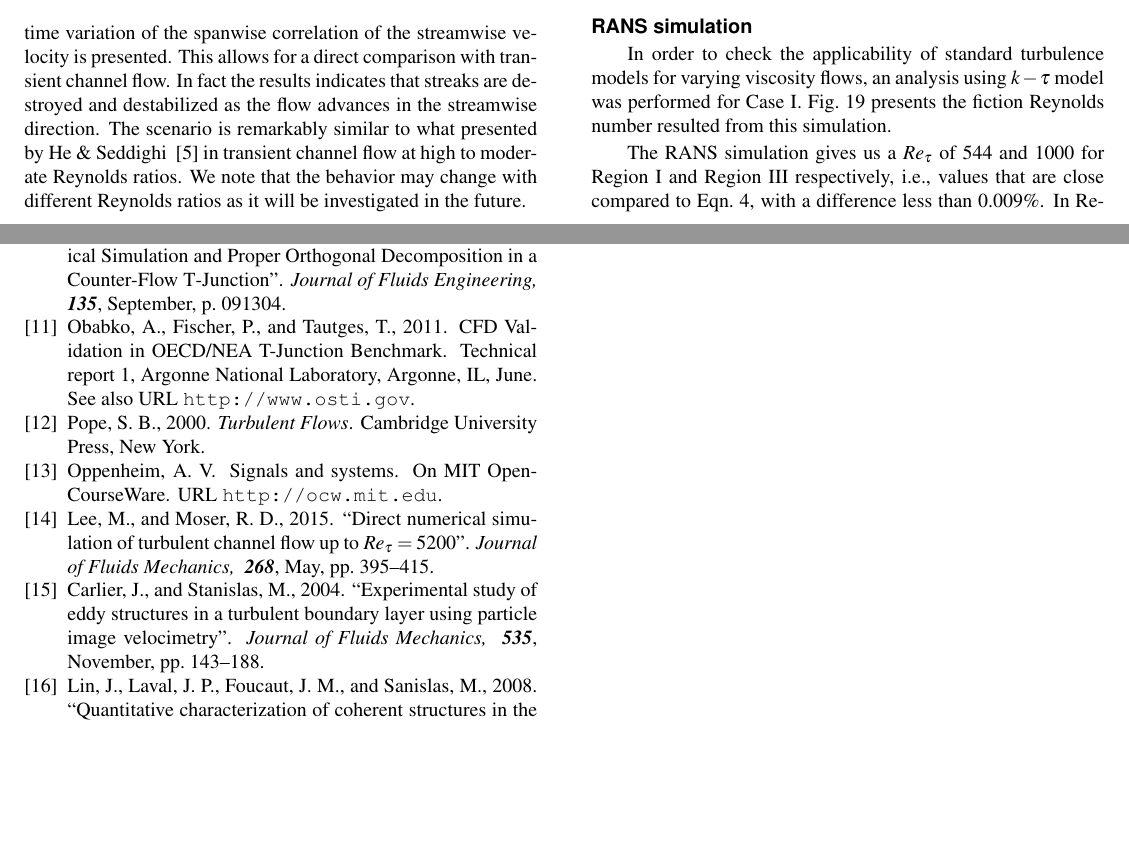
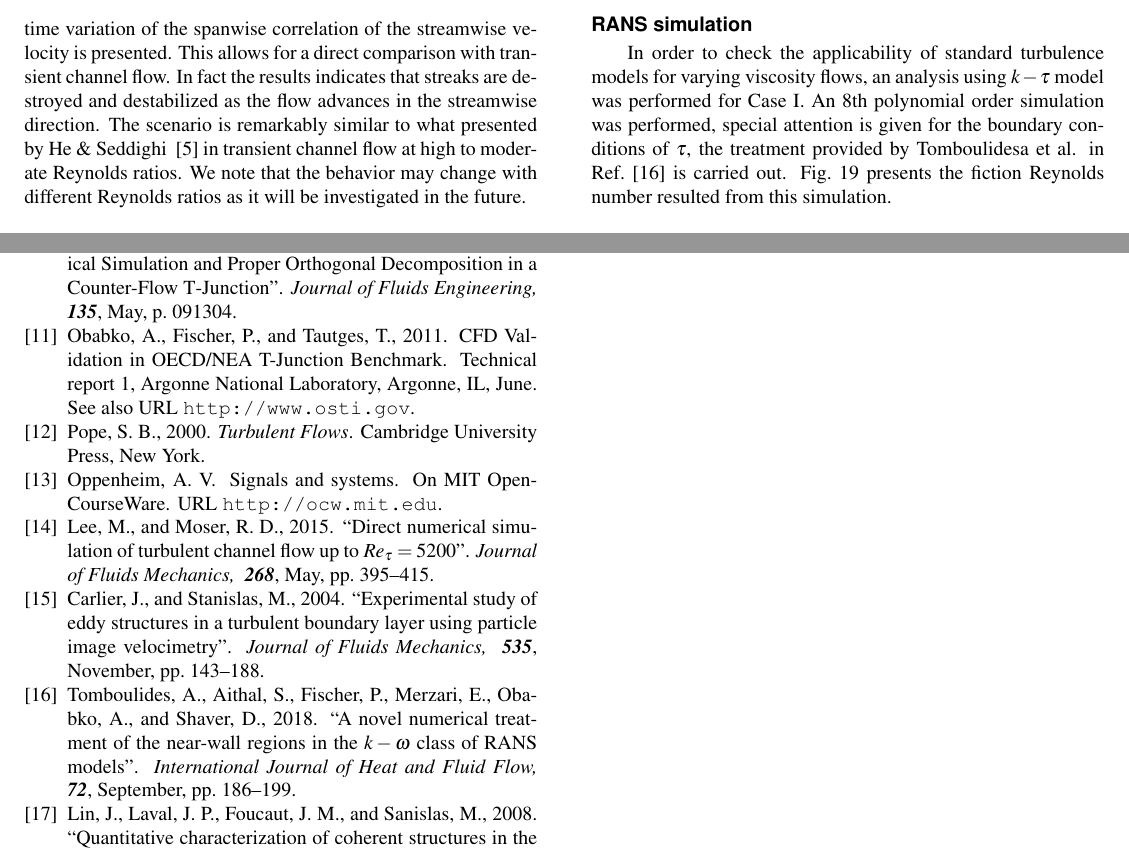
Before and after one commit to vcleite2019/FEDSM_Paper, a LaTeX document (asme2e.tex, which reads asme2e.bib): two parts of pages 9 and 11 of 11, joined at a grey line, cut so that both start at the same text, the shorter picture padded with empty space. Compiled offline with pdfLaTeX.

Commit message:
Add files via upload

```diff
--- a/asme2e.bib
+++ b/asme2e.bib
@@ -83,3 +83,4 @@ W. D. Pointer and P. Fischer",
 	journal =   "Journal of Fluids Engineering",
 	volume  =	135,
 	pages   =   "091304",
+	month   = "May",
@@ -86,5 +92,9 @@ W. D. Pointer and P. Fischer",
+	title	=	"A novel numerical treatment of the near-wall regions in the \(k-\omega\) class of {RANS} models",
+	journal =   "International Journal of Heat and Fluid Flow",
+	volume  =	72,
+	pages   =   "186-199",
 	month   = "September",
-	year	=	2013}
+	year	=	2018}
 
 @article{myoungkyu2015,
 	author	=	"M. Lee and R. D. Moser",
--- a/asme2e.tex
+++ b/asme2e.tex
@@ -374,7 +374,7 @@ Results from Fig.~\ref{fig:spanwise_correlation} were mapped into a dimensionles
 
 \subsection*{RANS simulation}
 
-In order to check the applicability of standard turbulence models for varying viscosity flows, an analysis using \(k-\tau\) model was performed for Case I. Fig.~\ref{fig:Re_RANS} presents the fiction Reynolds number resulted from this simulation.
+In order to check the applicability of standard turbulence models for varying viscosity flows, an analysis using \(k-\tau\) model was performed for Case I. An 8th polynomial order simulation was performed, special attention is given for the boundary conditions of \(\tau\), the treatment provided by Tomboulidesa et al. in Ref.~\cite{Tomboulidesa2018} is carried out. Fig.~\ref{fig:Re_RANS} presents the fiction Reynolds number resulted from this simulation.
 
 The RANS simulation gives us a \(Re_{\tau}\) of 544 and 1000 for Region I and Region III respectively, i.e., values that are close compared to Eqn.~\ref{reynolds_approximation}, with a difference less than 0.009\%. In Region II Eqn.~\ref{reynolds_approximation} increases quasi linearly, featuring the same behaviour of Eqn.~\ref{reynolds_approximation}, thus, not being able to predict the delay found in the DNS results. This result calls into question the application of standard turbulence models, e.g., the \(k-\tau\) model, in cases where viscosity changes significantly over the domain.
 
```
Also changed, not shown: asme2e.bbl, asme2e.bib (5 more changed lines), 4 other files.
